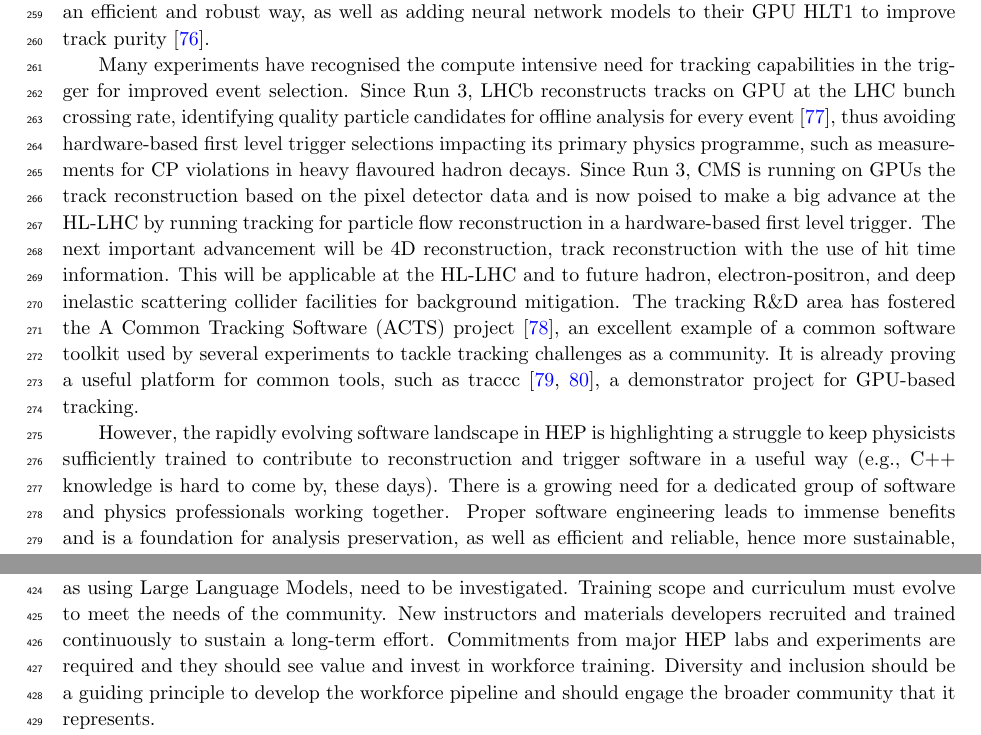
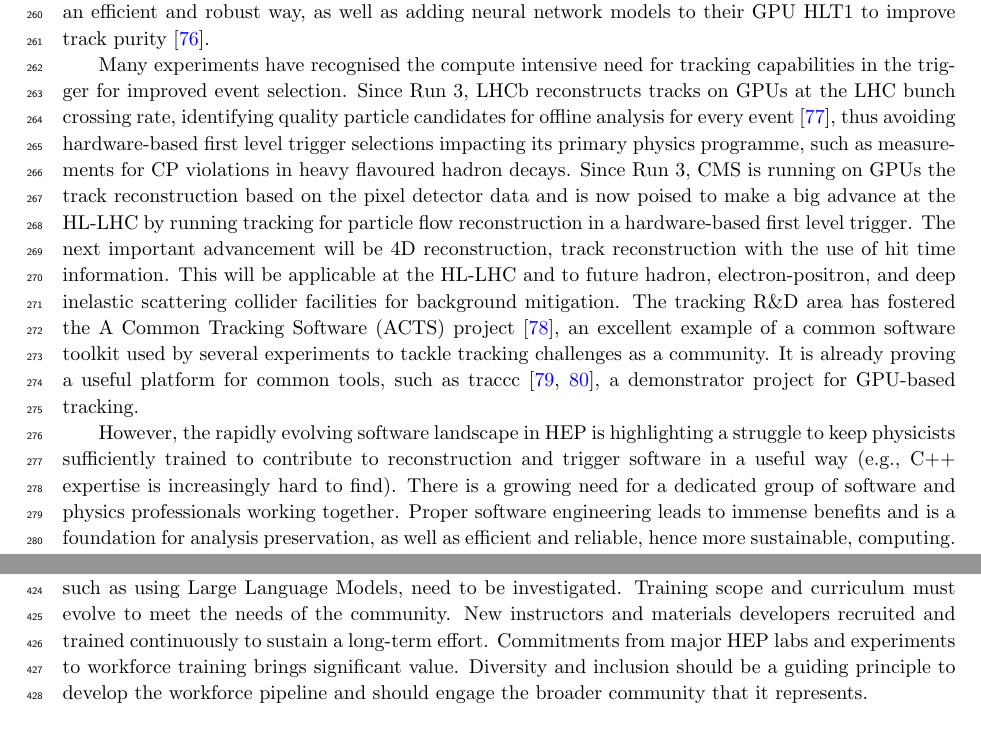
Before and after one commit to HSF/EPPSU-2025-Paper, a LaTeX document (hep-eppsu-software.tex): two parts of pages 7 and 11 of 19, joined at a grey line, cut so that both start at the same text. Compiled offline with pdfLaTeX.

Commit message:
Fixes and clarifications from ATLAS review

```diff
--- a/hep-eppsu-software.tex
+++ b/hep-eppsu-software.tex
@@ -453,7 +453,7 @@ improve track purity~\cite{neuralmodelHLT1LHCb}.
 
 Many experiments have recognised the compute intensive need for tracking
 capabilities in the trigger for improved event selection. Since Run 3, LHCb
-reconstructs tracks on GPU at the LHC bunch crossing rate, identifying quality
+reconstructs tracks on GPUs at the LHC bunch crossing rate, identifying quality
 particle candidates for offline analysis for every event~\cite{LHCb:HLT}, thus
 avoiding hardware-based first level trigger selections impacting its primary
 physics programme, such as measurements for CP violations in heavy flavoured
@@ -472,8 +472,8 @@ demonstrator project for GPU-based tracking.
 
 However, the rapidly evolving software landscape in HEP is highlighting a
 struggle to keep physicists sufficiently trained to contribute to reconstruction
-and trigger software in a useful way (e.g., C++ knowledge is hard to come by,
-these days). There is a growing need for a dedicated group of software and
+and trigger software in a useful way (e.g., C++ expertise is increasingly hard to find).
+There is a growing need for a dedicated group of software and
 physics professionals working together. Proper software engineering leads to
 immense benefits and is a foundation for analysis preservation, as well as
 efficient and reliable, hence more sustainable, computing.
@@ -734,8 +734,9 @@ scale of training activities match the number of incoming students each year.
 New opportunities, such as using Large Language Models, need to be investigated.
 Training scope and curriculum must evolve to meet the needs of the community.
 New instructors and materials developers recruited and trained continuously to
-sustain a long-term effort. Commitments from major HEP labs and experiments are
-required and they should see value and invest in workforce training. Diversity
+sustain a long-term effort.
+Commitments from major HEP labs and experiments to workforce training brings significant value.
+Diversity
 and inclusion should be a guiding principle to develop the workforce pipeline
 and should engage the broader community that it represents.
 
```
Also changed, not shown: hep-eppsu-software.tex (12 more changed lines).
